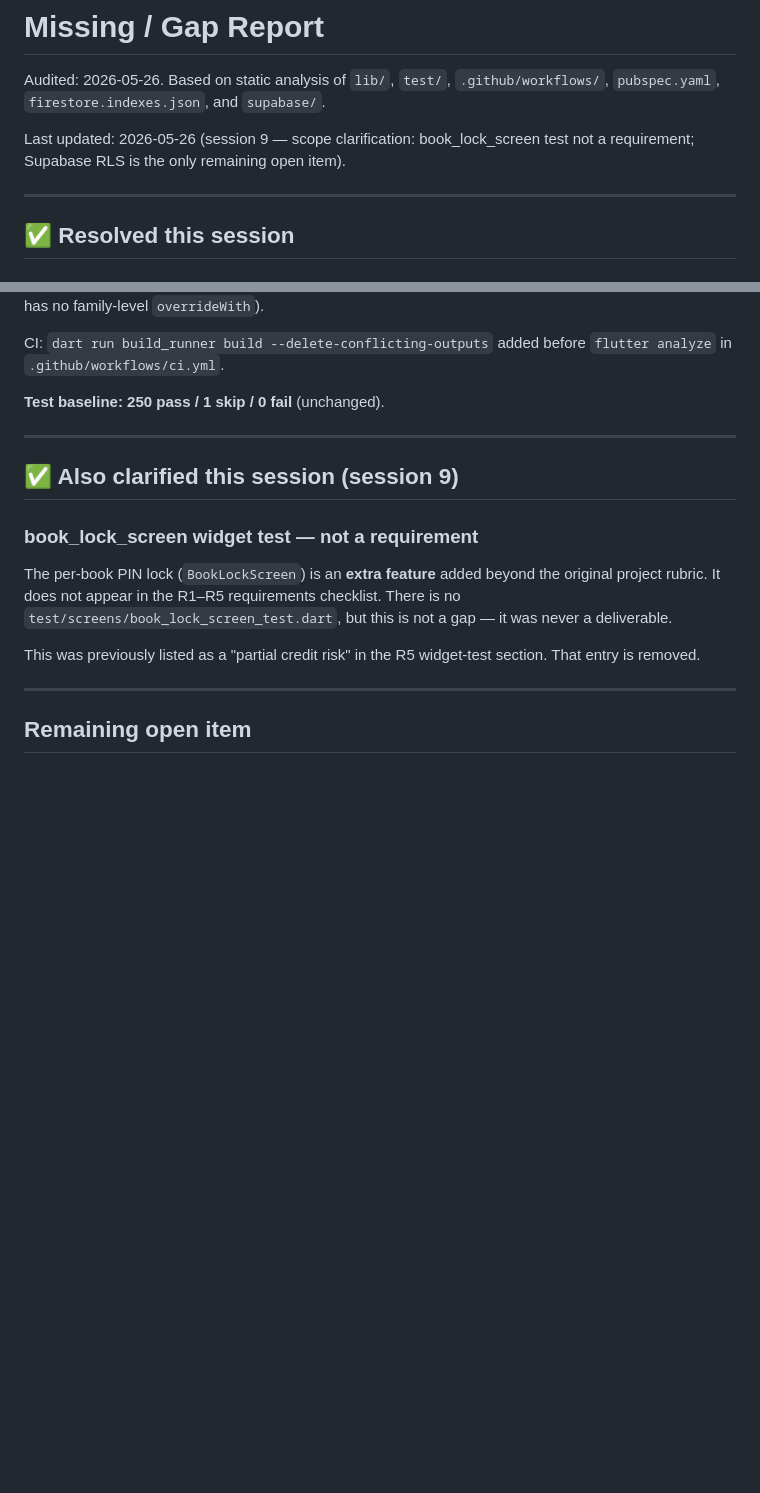
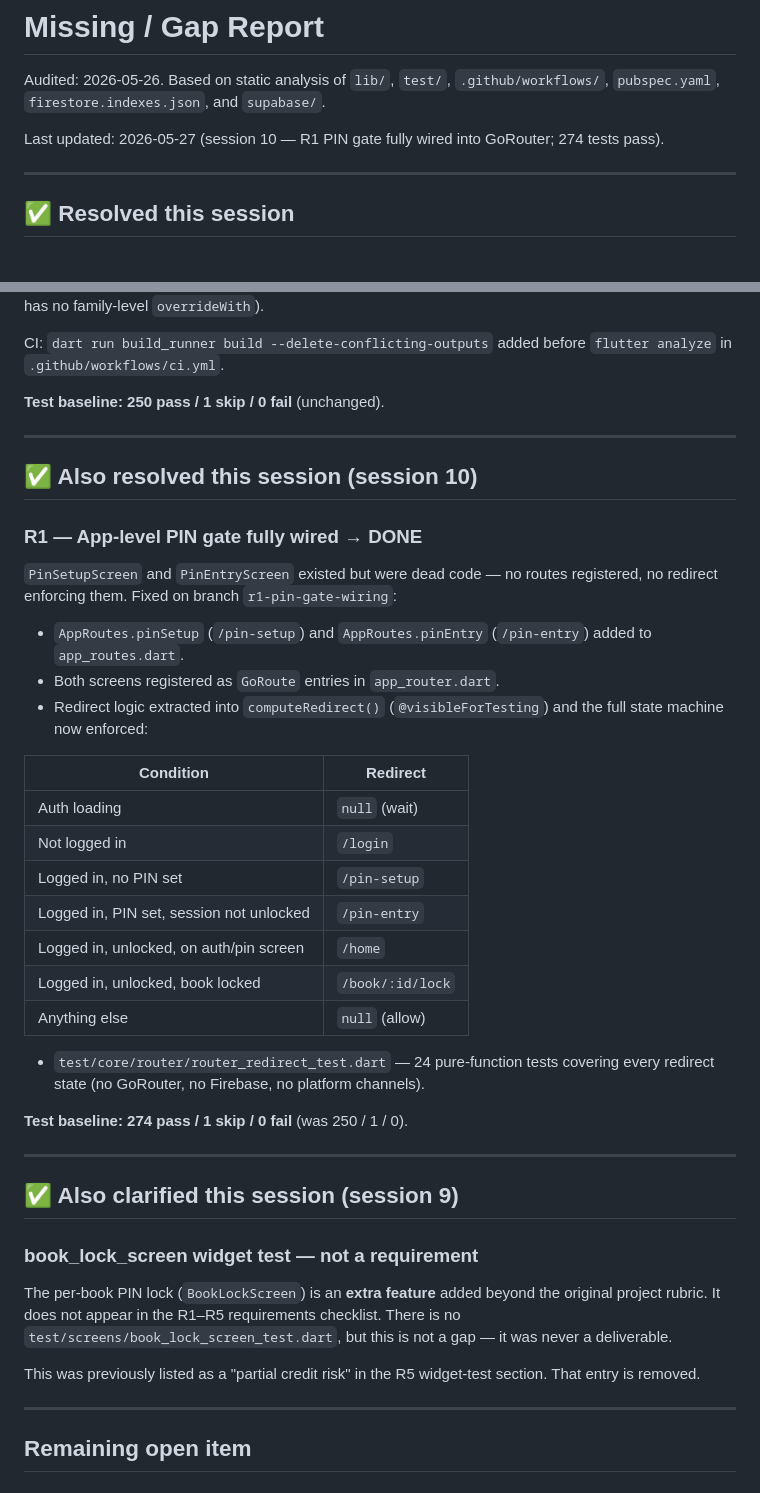
Before and after one commit to ChavaphonIntarasuriyawong/My-PDF-Project, a Markdown page: MISSING.md, 2 parts joined by grey strips. Drawn GitHub-style; blank space fills up the shorter version.

Commit message:
docs: update MISSING.md for session 10 (R1 PIN gate wired, 274 tests)
Co-Authored-By: Claude Sonnet 4.6 <noreply@anthropic.com>

```diff
--- a/MISSING.md
+++ b/MISSING.md
@@ -2,7 +2,7 @@
 
 Audited: 2026-05-26. Based on static analysis of `lib/`, `test/`, `.github/workflows/`, `pubspec.yaml`, `firestore.indexes.json`, and `supabase/`.
 
-Last updated: 2026-05-26 (session 9 — scope clarification: book_lock_screen test not a requirement; Supabase RLS is the only remaining open item).
+Last updated: 2026-05-27 (session 10 — R1 PIN gate fully wired into GoRouter; 274 tests pass).
 
 ---
 
@@ -111,6 +111,31 @@ CI: `dart run build_runner build --delete-conflicting-outputs` added before `flu
 
 ---
 
+## ✅ Also resolved this session (session 10)
+
+### R1 — App-level PIN gate fully wired → DONE
+`PinSetupScreen` and `PinEntryScreen` existed but were dead code — no routes registered, no redirect enforcing them. Fixed on branch `r1-pin-gate-wiring`:
+
+- `AppRoutes.pinSetup` (`/pin-setup`) and `AppRoutes.pinEntry` (`/pin-entry`) added to `app_routes.dart`.
+- Both screens registered as `GoRoute` entries in `app_router.dart`.
+- Redirect logic extracted into `computeRedirect()` (`@visibleForTesting`) and the full state machine now enforced:
+
+| Condition | Redirect |
+|---|---|
+| Auth loading | `null` (wait) |
+| Not logged in | `/login` |
+| Logged in, no PIN set | `/pin-setup` |
+| Logged in, PIN set, session not unlocked | `/pin-entry` |
+| Logged in, unlocked, on auth/pin screen | `/home` |
+| Logged in, unlocked, book locked | `/book/:id/lock` |
+| Anything else | `null` (allow) |
+
+- `test/core/router/router_redirect_test.dart` — 24 pure-function tests covering every redirect state (no GoRouter, no Firebase, no platform channels).
+
+**Test baseline: 274 pass / 1 skip / 0 fail** (was 250 / 1 / 0).
+
+---
+
 ## ✅ Also clarified this session (session 9)
 
 ### book_lock_screen widget test — not a requirement
```
